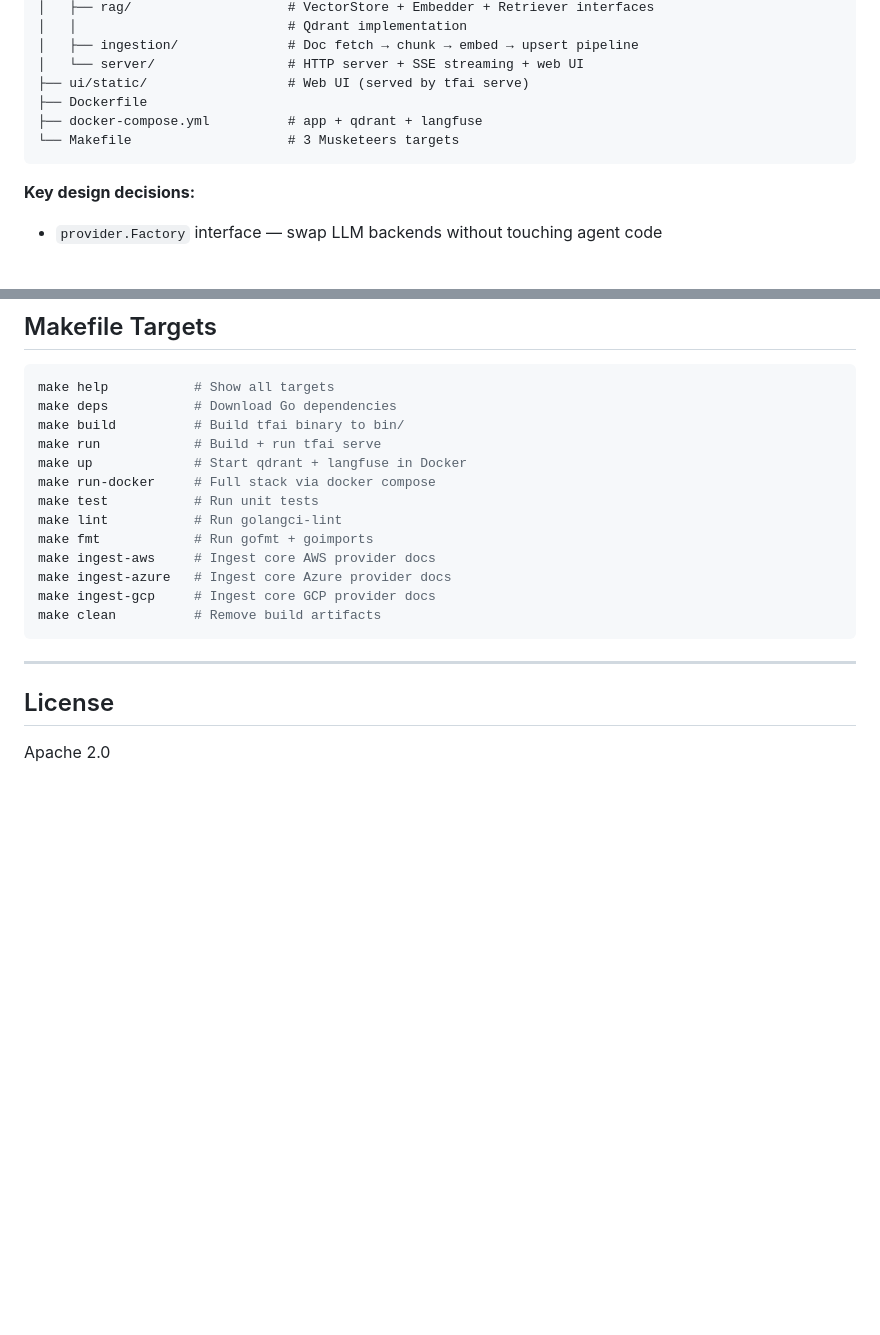
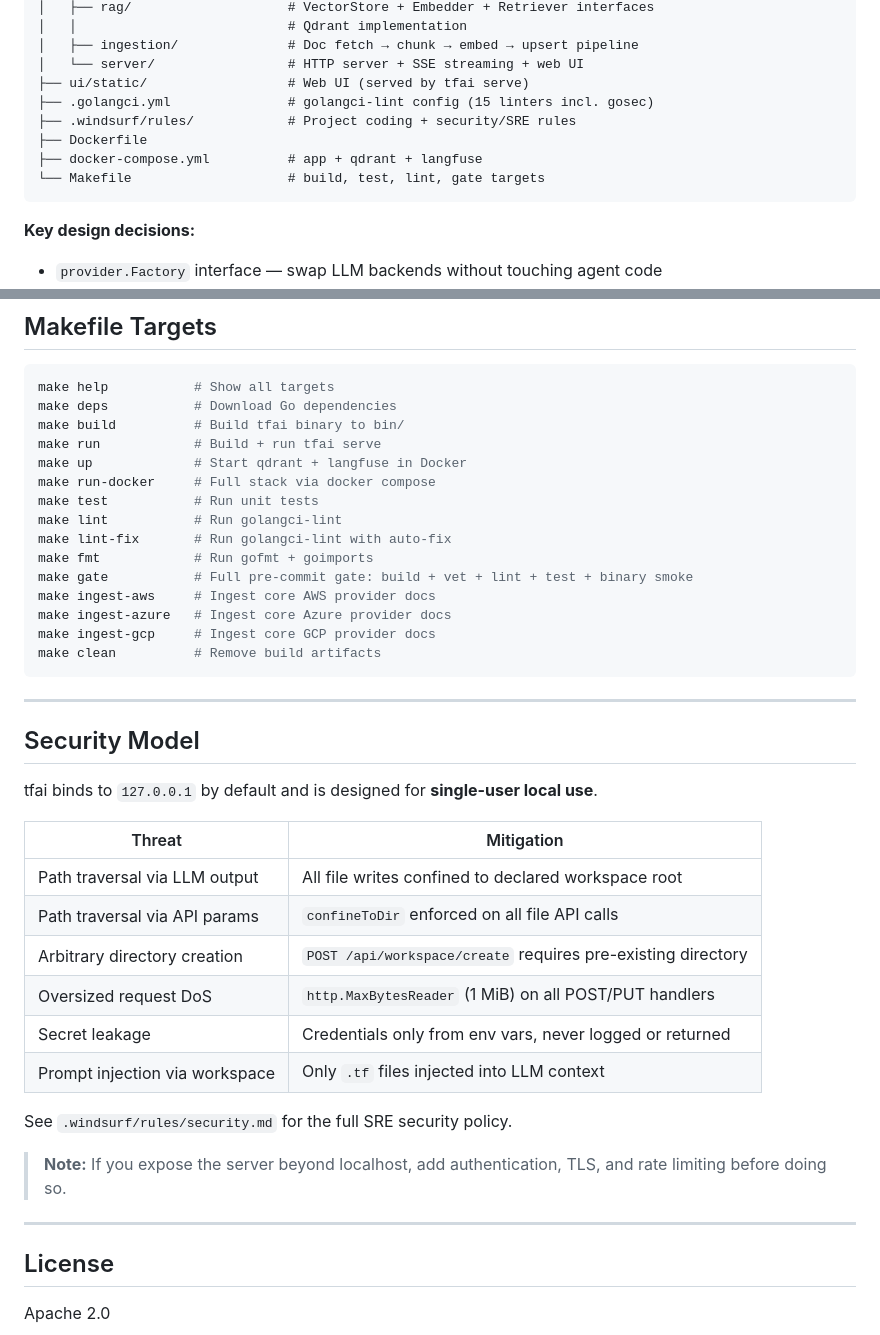
Before and after one commit to 54b3r/tfai-go, a Markdown page: README.md, 2 parts joined by grey strips. Rendered like a GitHub page; blank space fills up the shorter version.

````diff
--- a/README.md
+++ b/README.md
@@ -95,9 +95,11 @@ tfai-go/
 │   ├── ingestion/              # Doc fetch → chunk → embed → upsert pipeline
 │   └── server/                 # HTTP server + SSE streaming + web UI
 ├── ui/static/                  # Web UI (served by tfai serve)
+├── .golangci.yml               # golangci-lint config (15 linters incl. gosec)
+├── .windsurf/rules/            # Project coding + security/SRE rules
 ├── Dockerfile
 ├── docker-compose.yml          # app + qdrant + langfuse
-└── Makefile                    # 3 Musketeers targets
+└── Makefile                    # build, test, lint, gate targets
 ```
 
 **Key design decisions:**
@@ -131,7 +133,9 @@ make up             # Start qdrant + langfuse in Docker
 make run-docker     # Full stack via docker compose
 make test           # Run unit tests
 make lint           # Run golangci-lint
+make lint-fix       # Run golangci-lint with auto-fix
 make fmt            # Run gofmt + goimports
+make gate           # Full pre-commit gate: build + vet + lint + test + binary smoke
 make ingest-aws     # Ingest core AWS provider docs
 make ingest-azure   # Ingest core Azure provider docs
 make ingest-gcp     # Ingest core GCP provider docs
@@ -140,6 +144,25 @@ make clean          # Remove build artifacts
 
 ---
 
+## Security Model
+
+tfai binds to `127.0.0.1` by default and is designed for **single-user local use**.
+
+| Threat | Mitigation |
+|---|---|
+| Path traversal via LLM output | All file writes confined to declared workspace root |
+| Path traversal via API params | `confineToDir` enforced on all file API calls |
+| Arbitrary directory creation | `POST /api/workspace/create` requires pre-existing directory |
+| Oversized request DoS | `http.MaxBytesReader` (1 MiB) on all POST/PUT handlers |
+| Secret leakage | Credentials only from env vars, never logged or returned |
+| Prompt injection via workspace | Only `.tf` files injected into LLM context |
+
+See `.windsurf/rules/security.md` for the full SRE security policy.
+
+> **Note:** If you expose the server beyond localhost, add authentication, TLS, and rate limiting before doing so.
+
+---
+
 ## License
 
 Apache 2.0
````
Also changed, not shown: SMOKE_TEST.md (+63 -1 lines).
